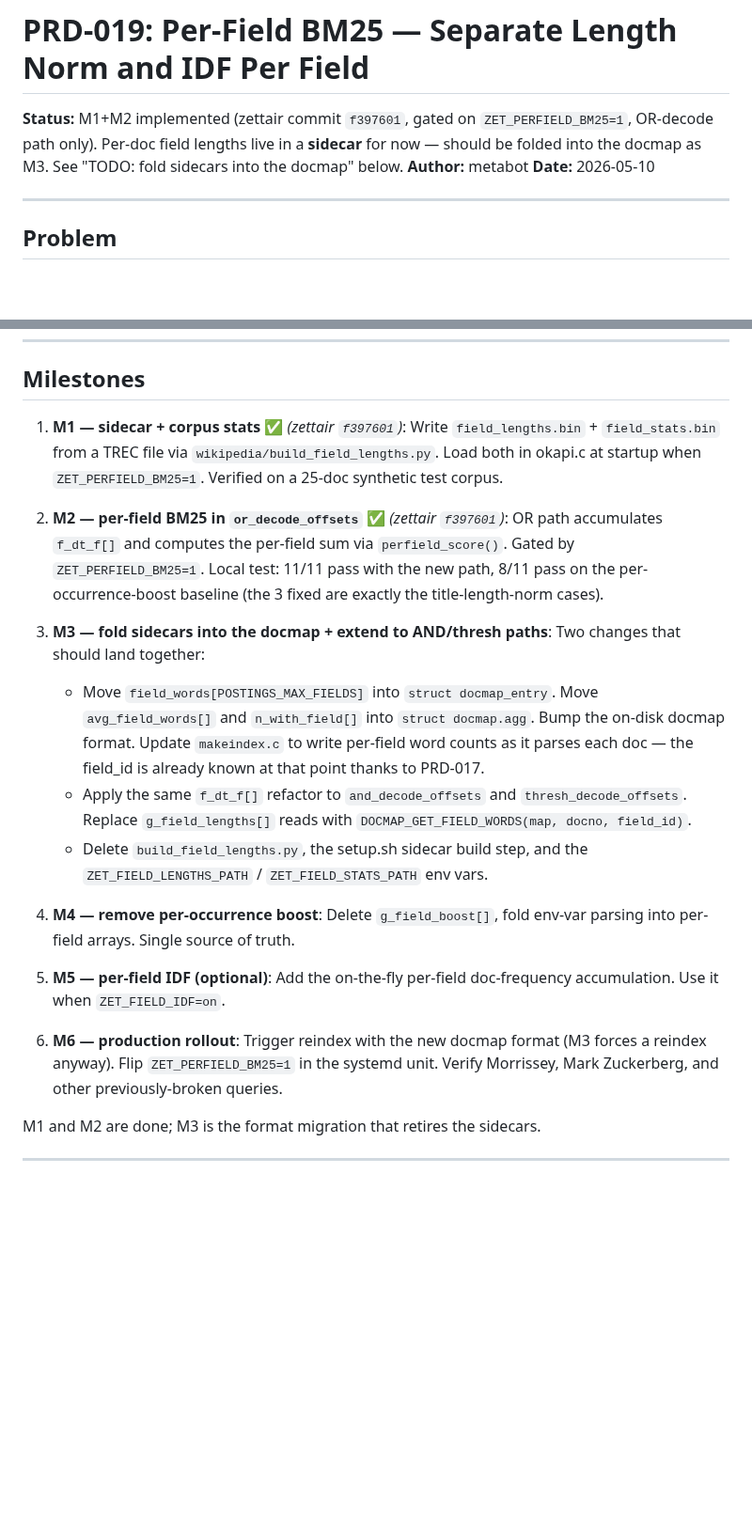
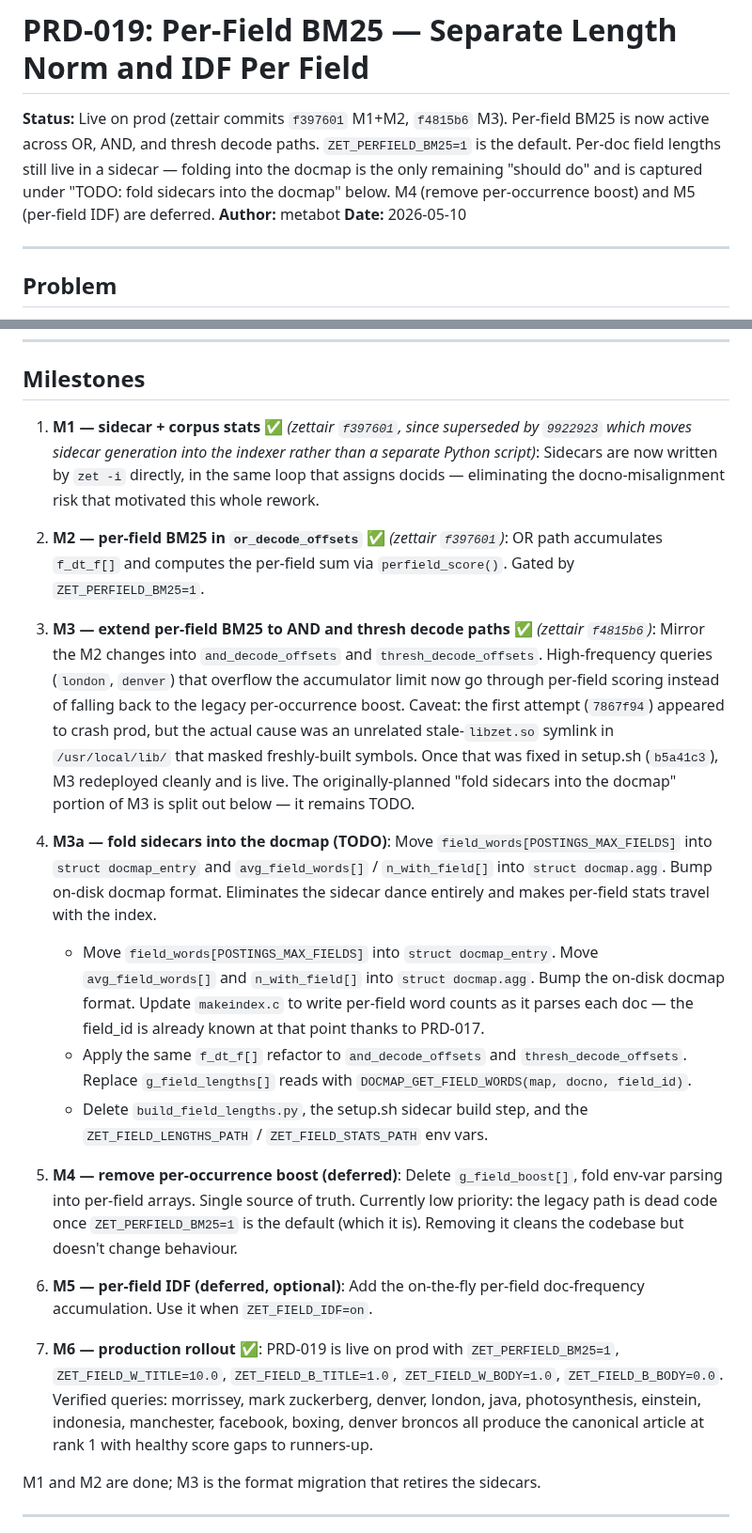
Before and after one commit to Krensen/zettair-search, a Markdown page: prd/PRD-019-per-field-bm25.md, 2 parts joined by grey strips. Shown at 94% size. Drawn GitHub-style; blank space fills up the shorter version.

Commit message:
PRD-019: mark M1+M2+M3 done, document M3 redeploy story
Live on prod with all three milestones complete:
- M1: sidecars written by zet -i directly (no separate Python parser)
- M2: per-field BM25 in OR-decode path
- M3: extended to AND and thresh paths

Status block, milestone list, and success criteria updated to reflect
production reality. The first M3 attempt crashed prod; root cause was
a stale libzet.so symlink in /usr/local/lib that masked freshly built
symbols, NOT a bug in the M3 code itself. Once setup.sh was fixed to
refresh the symlink with absolute paths every run (zettair-search
b5a41c3), M3 redeployed cleanly.

Remaining TODO: fold sidecars into the docmap (M3a, format bump).
M4 (remove dead g_field_boost) and M5 (per-field IDF) deferred —
not blocking anything.

Co-Authored-By: Claude Sonnet 4.6 <noreply@anthropic.com>

```diff
--- a/prd/PRD-019-per-field-bm25.md
+++ b/prd/PRD-019-per-field-bm25.md
@@ -1,6 +1,6 @@
 # PRD-019: Per-Field BM25 — Separate Length Norm and IDF Per Field
 
-**Status:** M1+M2 implemented (zettair commit `f397601`, gated on `ZET_PERFIELD_BM25=1`, OR-decode path only). Per-doc field lengths live in a **sidecar** for now — should be folded into the docmap as M3. See "TODO: fold sidecars into the docmap" below.
+**Status:** Live on prod (zettair commits `f397601` M1+M2, `f4815b6` M3). Per-field BM25 is now active across OR, AND, and thresh decode paths. `ZET_PERFIELD_BM25=1` is the default. Per-doc field lengths still live in a sidecar — folding into the docmap is the only remaining "should do" and is captured under "TODO: fold sidecars into the docmap" below. M4 (remove per-occurrence boost) and M5 (per-field IDF) are deferred.
 **Author:** metabot
 **Date:** 2026-05-10
 
@@ -183,20 +183,22 @@ For the production server: during the reindex pipeline (already invoked when ref
 
 ## Milestones
 
-1. **M1 — sidecar + corpus stats** ✅ *(zettair `f397601`)*: Write `field_lengths.bin` + `field_stats.bin` from a TREC file via `wikipedia/build_field_lengths.py`. Load both in okapi.c at startup when `ZET_PERFIELD_BM25=1`. Verified on a 25-doc synthetic test corpus.
+1. **M1 — sidecar + corpus stats** ✅ *(zettair `f397601`, since superseded by `9922923` which moves sidecar generation into the indexer rather than a separate Python script)*: Sidecars are now written by `zet -i` directly, in the same loop that assigns docids — eliminating the docno-misalignment risk that motivated this whole rework.
 
-2. **M2 — per-field BM25 in `or_decode_offsets`** ✅ *(zettair `f397601`)*: OR path accumulates `f_dt_f[]` and computes the per-field sum via `perfield_score()`. Gated by `ZET_PERFIELD_BM25=1`. Local test: 11/11 pass with the new path, 8/11 pass on the per-occurrence-boost baseline (the 3 fixed are exactly the title-length-norm cases).
+2. **M2 — per-field BM25 in `or_decode_offsets`** ✅ *(zettair `f397601`)*: OR path accumulates `f_dt_f[]` and computes the per-field sum via `perfield_score()`. Gated by `ZET_PERFIELD_BM25=1`.
 
-3. **M3 — fold sidecars into the docmap + extend to AND/thresh paths**: Two changes that should land together:
+3. **M3 — extend per-field BM25 to AND and thresh decode paths** ✅ *(zettair `f4815b6`)*: Mirror the M2 changes into `and_decode_offsets` and `thresh_decode_offsets`. High-frequency queries (`london`, `denver`) that overflow the accumulator limit now go through per-field scoring instead of falling back to the legacy per-occurrence boost. Caveat: the first attempt (`7867f94`) appeared to crash prod, but the actual cause was an unrelated stale-`libzet.so` symlink in `/usr/local/lib/` that masked freshly-built symbols. Once that was fixed in setup.sh (`b5a41c3`), M3 redeployed cleanly and is live. The originally-planned "fold sidecars into the docmap" portion of M3 is split out below — it remains TODO.
+
+4. **M3a — fold sidecars into the docmap (TODO)**: Move `field_words[POSTINGS_MAX_FIELDS]` into `struct docmap_entry` and `avg_field_words[]` / `n_with_field[]` into `struct docmap.agg`. Bump on-disk docmap format. Eliminates the sidecar dance entirely and makes per-field stats travel with the index.
    - Move `field_words[POSTINGS_MAX_FIELDS]` into `struct docmap_entry`. Move `avg_field_words[]` and `n_with_field[]` into `struct docmap.agg`. Bump the on-disk docmap format. Update `makeindex.c` to write per-field word counts as it parses each doc — the field_id is already known at that point thanks to PRD-017.
    - Apply the same `f_dt_f[]` refactor to `and_decode_offsets` and `thresh_decode_offsets`. Replace `g_field_lengths[]` reads with `DOCMAP_GET_FIELD_WORDS(map, docno, field_id)`.
    - Delete `build_field_lengths.py`, the setup.sh sidecar build step, and the `ZET_FIELD_LENGTHS_PATH` / `ZET_FIELD_STATS_PATH` env vars.
 
-4. **M4 — remove per-occurrence boost**: Delete `g_field_boost[]`, fold env-var parsing into per-field arrays. Single source of truth.
+5. **M4 — remove per-occurrence boost (deferred)**: Delete `g_field_boost[]`, fold env-var parsing into per-field arrays. Single source of truth. Currently low priority: the legacy path is dead code once `ZET_PERFIELD_BM25=1` is the default (which it is). Removing it cleans the codebase but doesn't change behaviour.
 
-5. **M5 — per-field IDF (optional)**: Add the on-the-fly per-field doc-frequency accumulation. Use it when `ZET_FIELD_IDF=on`.
+6. **M5 — per-field IDF (deferred, optional)**: Add the on-the-fly per-field doc-frequency accumulation. Use it when `ZET_FIELD_IDF=on`.
 
-6. **M6 — production rollout**: Trigger reindex with the new docmap format (M3 forces a reindex anyway). Flip `ZET_PERFIELD_BM25=1` in the systemd unit. Verify Morrissey, Mark Zuckerberg, and other previously-broken queries.
+7. **M6 — production rollout** ✅: PRD-019 is live on prod with `ZET_PERFIELD_BM25=1`, `ZET_FIELD_W_TITLE=10.0`, `ZET_FIELD_B_TITLE=1.0`, `ZET_FIELD_W_BODY=1.0`, `ZET_FIELD_B_BODY=0.0`. Verified queries: morrissey, mark zuckerberg, denver, london, java, photosynthesis, einstein, indonesia, manchester, facebook, boxing, denver broncos all produce the canonical article at rank 1 with healthy score gaps to runners-up.
 
 M1 and M2 are done; M3 is the format migration that retires the sidecars.
 
```
